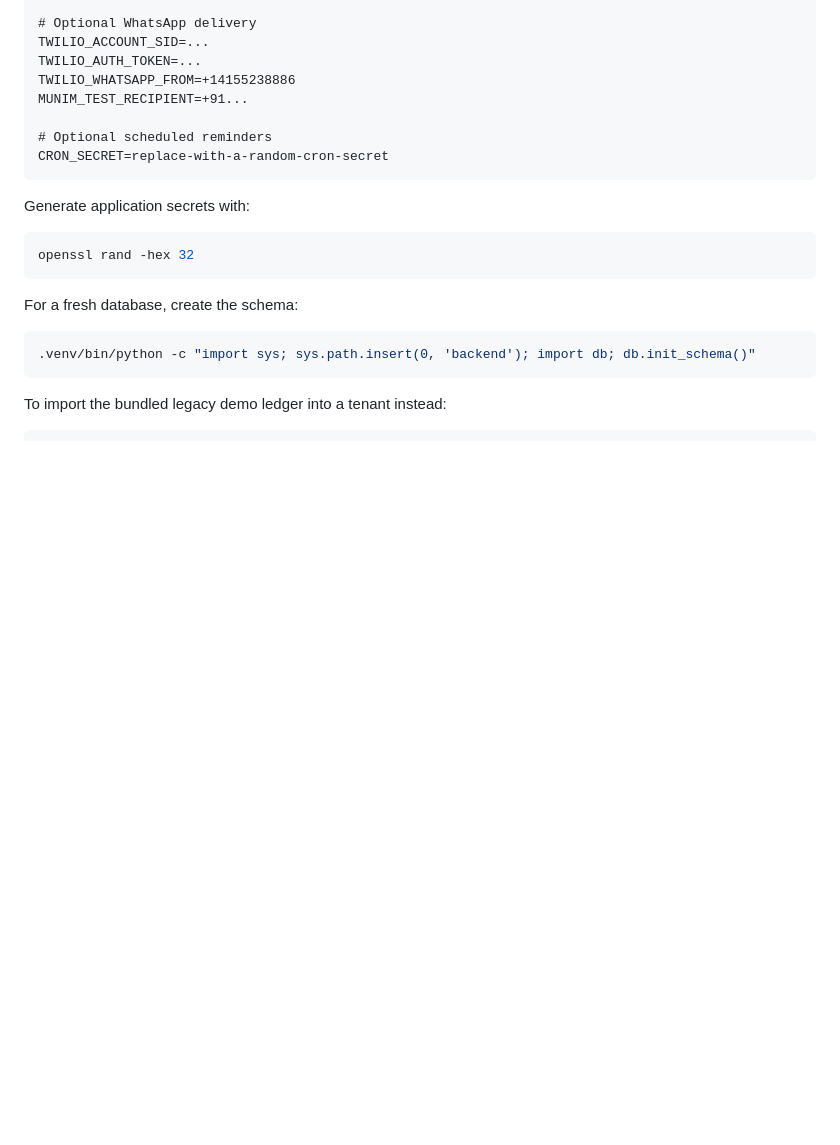
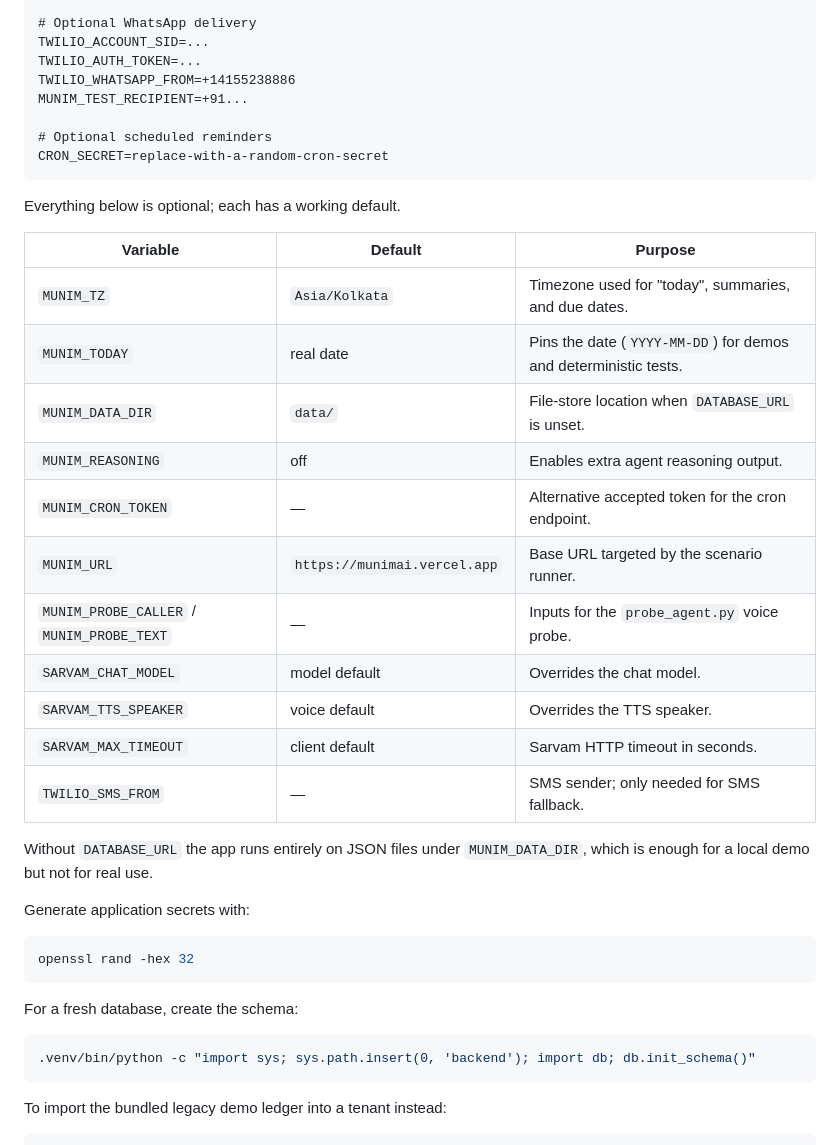
Before and after one commit to Vatsa10/MunimAI, a Markdown page: README.md, the part around the change. Drawn GitHub-style; blank space fills up the shorter version.

Commit message:
docs: Update README with optional environment variables and their defaults

````diff
--- a/README.md
+++ b/README.md
@@ -278,6 +278,25 @@ MUNIM_TEST_RECIPIENT=+91...
 CRON_SECRET=replace-with-a-random-cron-secret
 ```
 
+Everything below is optional; each has a working default.
+
+| Variable | Default | Purpose |
+| --- | --- | --- |
+| `MUNIM_TZ` | `Asia/Kolkata` | Timezone used for "today", summaries, and due dates. |
+| `MUNIM_TODAY` | real date | Pins the date (`YYYY-MM-DD`) for demos and deterministic tests. |
+| `MUNIM_DATA_DIR` | `data/` | File-store location when `DATABASE_URL` is unset. |
+| `MUNIM_REASONING` | off | Enables extra agent reasoning output. |
+| `MUNIM_CRON_TOKEN` | — | Alternative accepted token for the cron endpoint. |
+| `MUNIM_URL` | `https://munimai.vercel.app` | Base URL targeted by the scenario runner. |
+| `MUNIM_PROBE_CALLER` / `MUNIM_PROBE_TEXT` | — | Inputs for the `probe_agent.py` voice probe. |
+| `SARVAM_CHAT_MODEL` | model default | Overrides the chat model. |
+| `SARVAM_TTS_SPEAKER` | voice default | Overrides the TTS speaker. |
+| `SARVAM_MAX_TIMEOUT` | client default | Sarvam HTTP timeout in seconds. |
+| `TWILIO_SMS_FROM` | — | SMS sender; only needed for SMS fallback. |
+
+Without `DATABASE_URL` the app runs entirely on JSON files under
+`MUNIM_DATA_DIR`, which is enough for a local demo but not for real use.
+
 Generate application secrets with:
 
 ```bash
````
